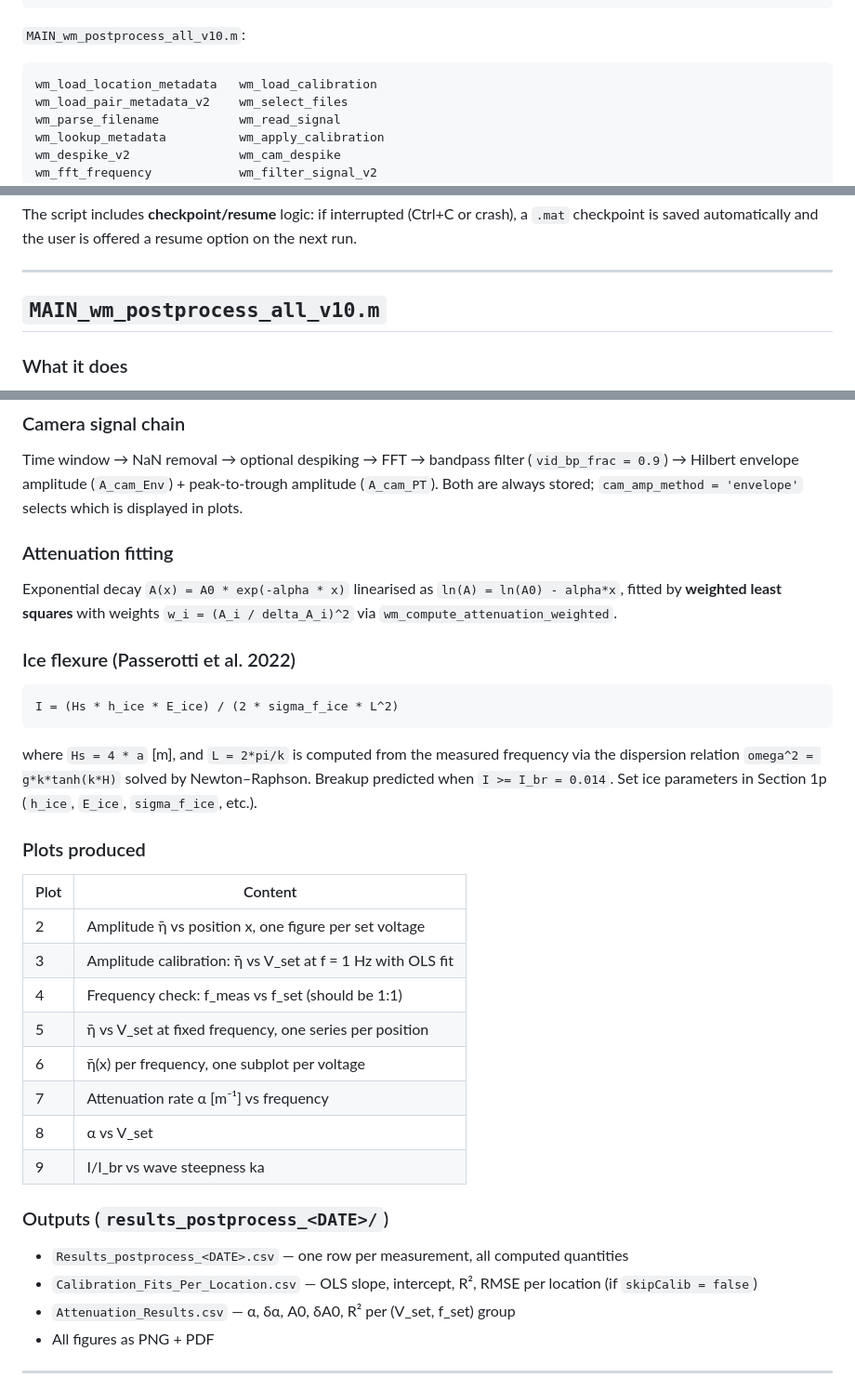
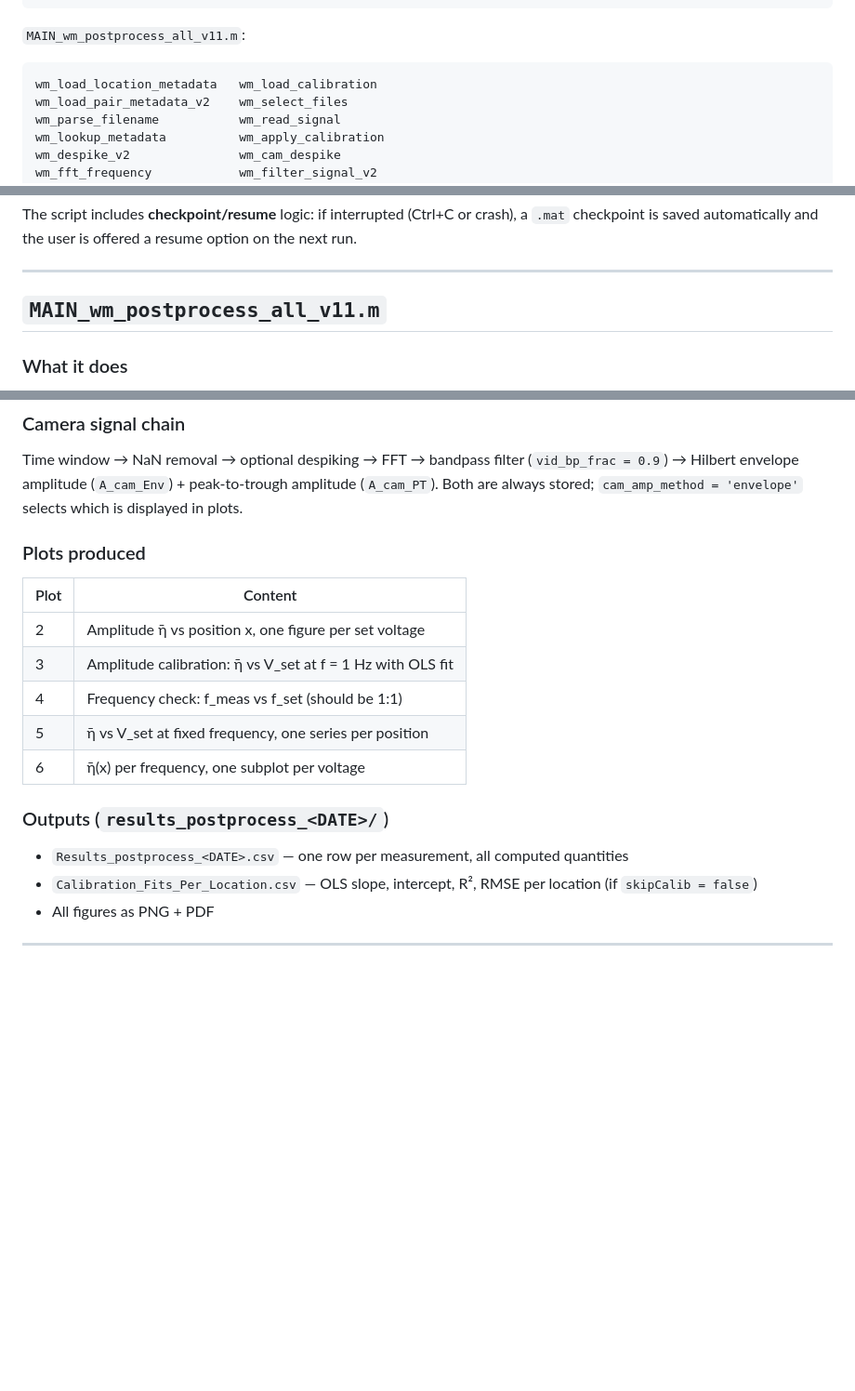
Before and after one commit to MatildeBureau/SIWWI2026, a Markdown page: post_processing_wave_ice_tests/README_waveice.md, 3 parts joined by grey strips. Shown at 93% size. Rendered like a GitHub page; blank space fills up the shorter version.

````diff
--- a/post_processing_wave_ice_tests/README_waveice.md
+++ b/post_processing_wave_ice_tests/README_waveice.md
@@ -38,7 +38,7 @@ wm_parse_filename           wm_lookup_metadata
 wm_find_video               loc_to_key
 ```
 
-`MAIN_wm_postprocess_all_v10.m`:
+`MAIN_wm_postprocess_all_v11.m`:
 ```
 wm_load_location_metadata   wm_load_calibration
 wm_load_pair_metadata_v2    wm_select_files
@@ -104,7 +104,7 @@ The script includes **checkpoint/resume** logic: if interrupted (Ctrl+C or crash
 
 ---
 
-## `MAIN_wm_postprocess_all_v10.m`
+## `MAIN_wm_postprocess_all_v11.m`
 
 ### What it does
 
@@ -136,14 +136,6 @@ Loads acoustic sensor CSVs and camera time-series CSVs, runs a full signal-proce
 ### Camera signal chain
 Time window → NaN removal → optional despiking → FFT → bandpass filter (`vid_bp_frac = 0.9`) → Hilbert envelope amplitude (`A_cam_Env`) + peak-to-trough amplitude (`A_cam_PT`). Both are always stored; `cam_amp_method = 'envelope'` selects which is displayed in plots.
 
-### Attenuation fitting
-Exponential decay `A(x) = A0 * exp(-alpha * x)` linearised as `ln(A) = ln(A0) - alpha*x`, fitted by **weighted least squares** with weights `w_i = (A_i / delta_A_i)^2` via `wm_compute_attenuation_weighted`.
-
-### Ice flexure (Passerotti et al. 2022)
-```
-I = (Hs * h_ice * E_ice) / (2 * sigma_f_ice * L^2)
-```
-where `Hs = 4 * a` [m], and `L = 2*pi/k` is computed from the measured frequency via the dispersion relation `omega^2 = g*k*tanh(k*H)` solved by Newton–Raphson. Breakup predicted when `I >= I_br = 0.014`. Set ice parameters in Section 1p (`h_ice`, `E_ice`, `sigma_f_ice`, etc.).
 
 ### Plots produced
 | Plot | Content |
@@ -153,14 +145,11 @@ where `Hs = 4 * a` [m], and `L = 2*pi/k` is computed from the measured frequency
 | 4 | Frequency check: f_meas vs f_set (should be 1:1) |
 | 5 | η̄ vs V_set at fixed frequency, one series per position |
 | 6 | η̄(x) per frequency, one subplot per voltage |
-| 7 | Attenuation rate α [m⁻¹] vs frequency |  (I didn't use it in the end, given my results...)
-| 8 | α vs V_set | (I didn't use it in the end)
-| 9 | I/I_br vs wave steepness ka | (I didn't use it in the end)
+
 
 ### Outputs (`results_postprocess_<DATE>/`)
 - `Results_postprocess_<DATE>.csv` — one row per measurement, all computed quantities
 - `Calibration_Fits_Per_Location.csv` — OLS slope, intercept, R², RMSE per location (if `skipCalib = false`)
-- `Attenuation_Results.csv` — α, δα, A0, δA0, R² per (V_set, f_set) group
 - All figures as PNG + PDF
 
 ---
````
Also changed, not shown: other parts of post_processing_wave_ice_tests/README_waveice.md (+1 -1 lines).
